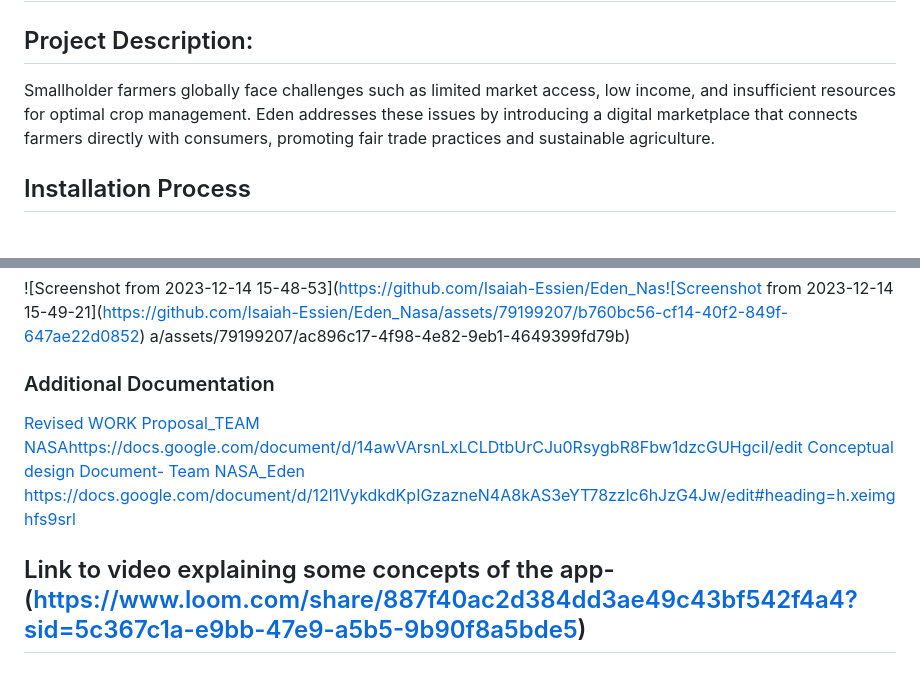
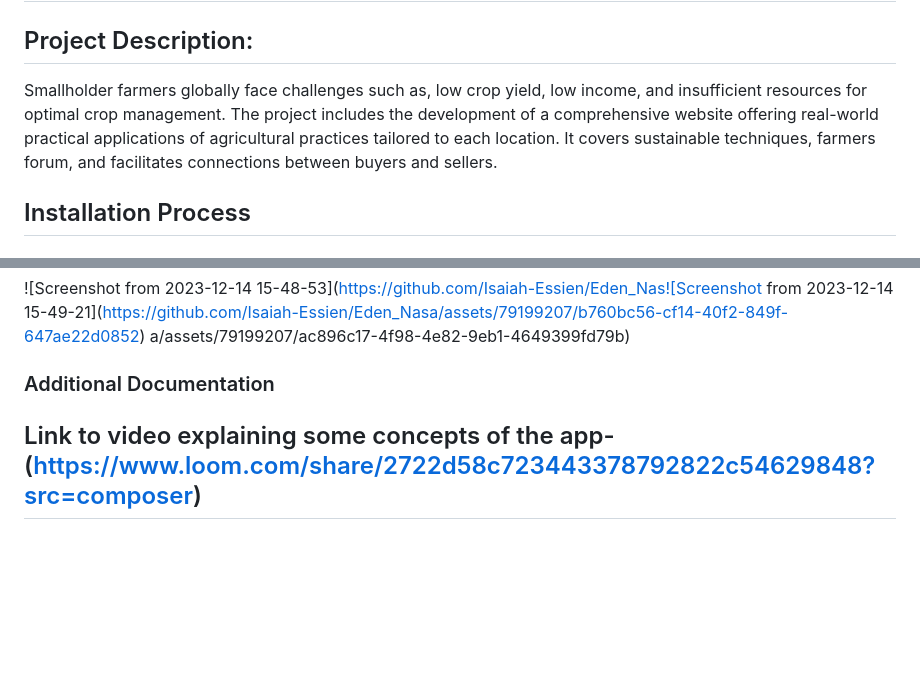
Before and after one commit to Isaiah-Essien/Eden_Nasa, a Markdown page: README.md, 2 parts joined by grey strips. GitHub-like rendering; blank space fills up the shorter version.

```diff
--- a/README.md
+++ b/README.md
@@ -1,7 +1,8 @@
 # Empowering Smallholder Farmers through Digital Agriculture
 
 ## Project Description:
-Smallholder farmers globally face challenges such as limited market access, low income, and insufficient resources for optimal crop management. Eden addresses these issues by introducing a digital marketplace that connects farmers directly with consumers, promoting fair trade practices and sustainable agriculture.
+Smallholder farmers globally face challenges such as, low crop yield, low income, and insufficient resources for optimal crop management. The project includes the development of a comprehensive website offering real-world practical applications of agricultural practices tailored to each location. It covers sustainable techniques, farmers forum, and facilitates connections between buyers and sellers.
+
 ## Installation Process
 ## Backend
 ### Prerequisites
@@ -203,8 +204,5 @@ a/assets/79199207/ac896c17-4f98-4e82-9eb1-4649399fd79b)
 
 ### Additional Documentation
 
-[Revised WORK Proposal_TEAM NASA](https://docs.google.com/document/d/14awVArsnLxLCLDtbUrCJu0RsygbR8Fbw1dzcGUHgciI/edit)https://docs.google.com/document/d/14awVArsnLxLCLDtbUrCJu0RsygbR8Fbw1dzcGUHgciI/edit
-[Conceptual design Document- Team NASA_Eden
-](https://docs.google.com/document/d/12l1VykdkdKpIGzazneN4A8kAS3eYT78zzlc6hJzG4Jw/edit#heading=h.xeimghfs9srl)https://docs.google.com/document/d/12l1VykdkdKpIGzazneN4A8kAS3eYT78zzlc6hJzG4Jw/edit#heading=h.xeimghfs9srl
 
-## Link to video explaining some concepts of the app- (https://www.loom.com/share/887f40ac2d384dd3ae49c43bf542f4a4?sid=5c367c1a-e9bb-47e9-a5b5-9b90f8a5bde5)
+## Link to video explaining some concepts of the app- (https://www.loom.com/share/2722d58c723443378792822c54629848?src=composer)
```
